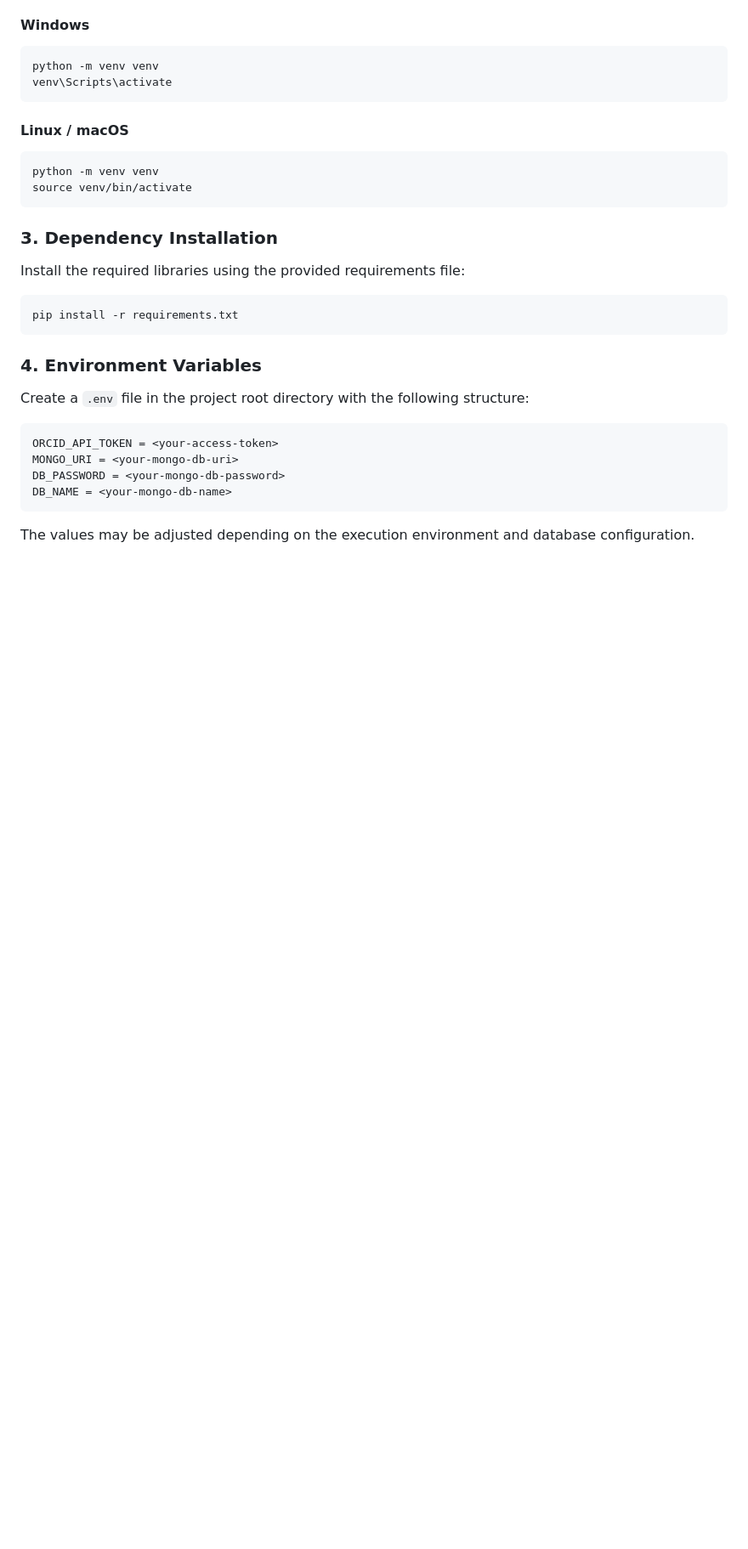
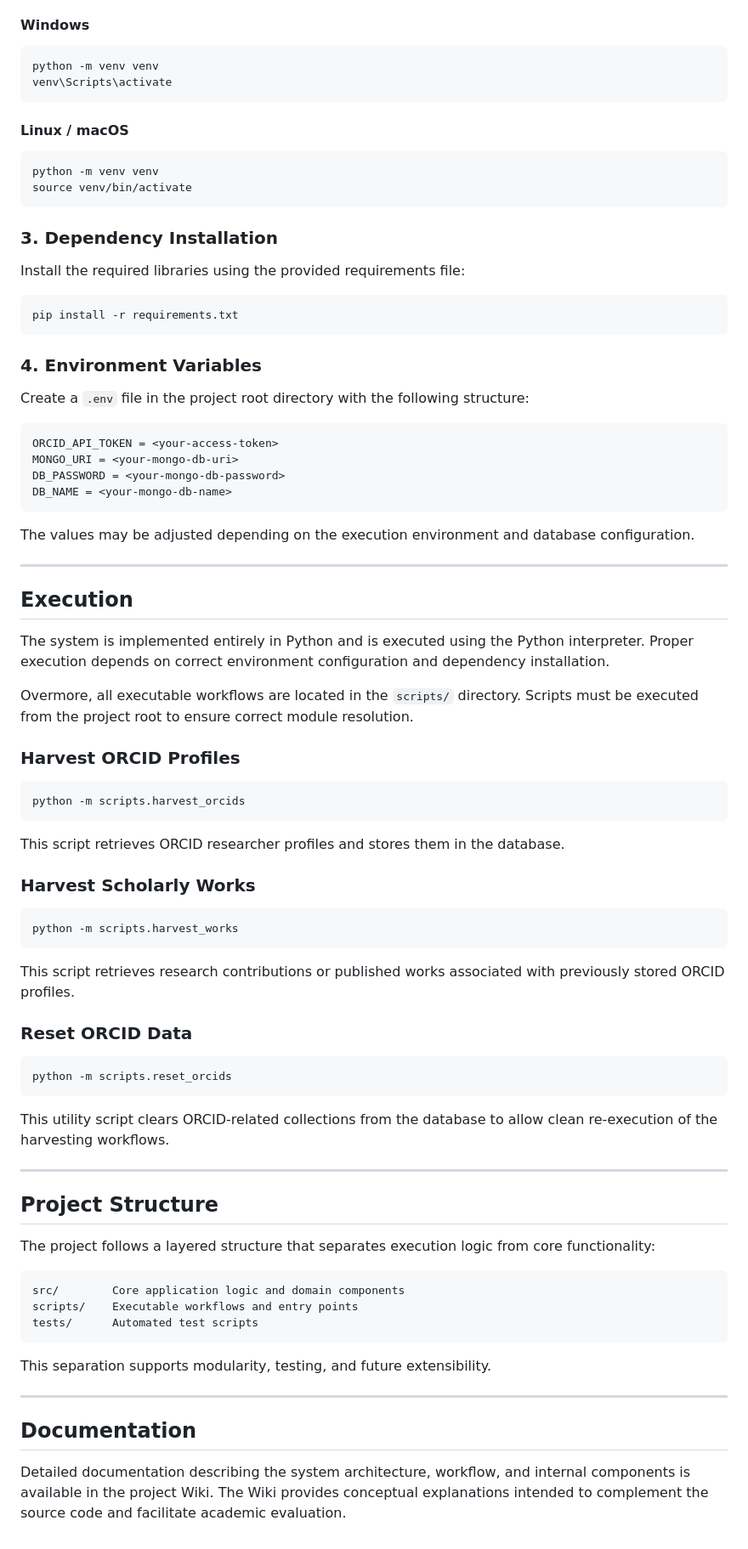
Before and after one commit to AshleyTRS/orcid-project, a Markdown page: README.md, the part around the change. Shown at 85% size. Rendered like a GitHub page; blank space fills up the shorter version.

Commit message:
readme done

````diff
--- a/README.md
+++ b/README.md
@@ -94,3 +94,57 @@ DB_NAME = <your-mongo-db-name>
 ```
 
 The values may be adjusted depending on the execution environment and database configuration.
+
+---
+
+## Execution
+
+The system is implemented entirely in Python and is executed using the Python interpreter. Proper execution depends on correct environment configuration and dependency installation.
+
+Overmore, all executable workflows are located in the `scripts/` directory.
+Scripts must be executed from the project root to ensure correct module resolution.
+
+### Harvest ORCID Profiles
+
+```bash
+python -m scripts.harvest_orcids
+```
+
+This script retrieves ORCID researcher profiles and stores them in the database.
+
+### Harvest Scholarly Works
+
+```bash
+python -m scripts.harvest_works
+```
+
+This script retrieves research contributions or published works associated with previously stored ORCID profiles.
+
+### Reset ORCID Data
+
+```bash
+python -m scripts.reset_orcids
+```
+
+This utility script clears ORCID-related collections from the database to allow clean re-execution of the harvesting workflows.
+
+---
+
+## Project Structure
+
+The project follows a layered structure that separates execution logic from core functionality:
+
+```txt
+src/        Core application logic and domain components
+scripts/    Executable workflows and entry points
+tests/      Automated test scripts
+```
+
+This separation supports modularity, testing, and future extensibility.
+
+---
+
+## Documentation
+
+Detailed documentation describing the system architecture, workflow, and internal components is available in the project Wiki.
+The Wiki provides conceptual explanations intended to complement the source code and facilitate academic evaluation.
````
